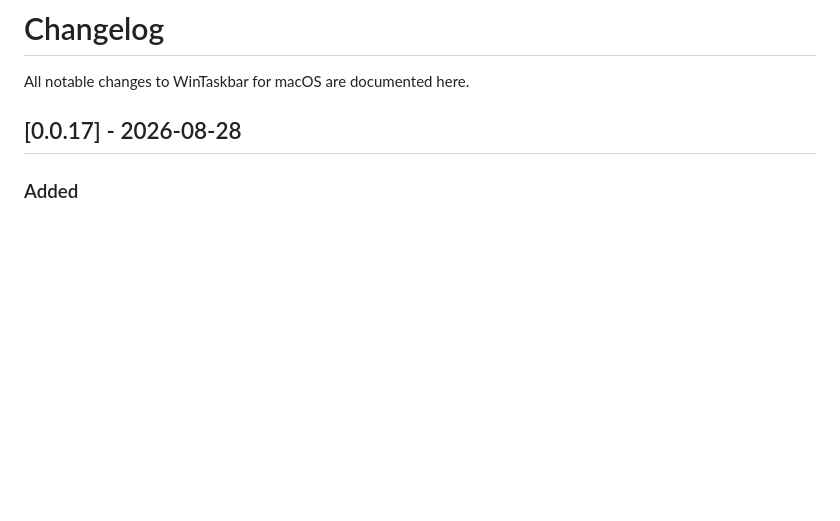
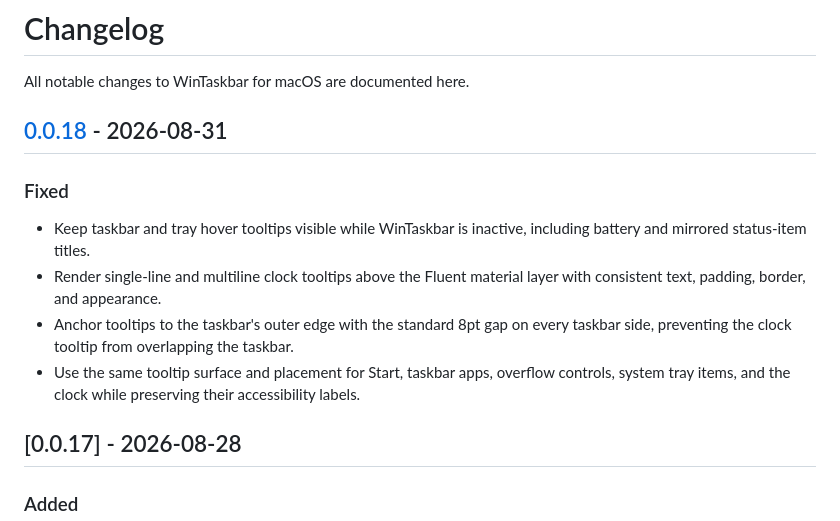
Before and after one commit to tinymins/WinTaskbar-for-macOS, a Markdown page: CHANGELOG.md, the part around one of its changes. Rendered like a GitHub page; blank space fills up the shorter version.

Commit message:
docs(changelog): add v0.0.18 release notes

```diff
--- a/CHANGELOG.md
+++ b/CHANGELOG.md
@@ -1,6 +1,15 @@
 # Changelog
 
 All notable changes to WinTaskbar for macOS are documented here.
+
+## [0.0.18] - 2026-08-31
+
+### Fixed
+
+- Keep taskbar and tray hover tooltips visible while WinTaskbar is inactive, including battery and mirrored status-item titles.
+- Render single-line and multiline clock tooltips above the Fluent material layer with consistent text, padding, border, and appearance.
+- Anchor tooltips to the taskbar's outer edge with the standard 8pt gap on every taskbar side, preventing the clock tooltip from overlapping the taskbar.
+- Use the same tooltip surface and placement for Start, taskbar apps, overflow controls, system tray items, and the clock while preserving their accessibility labels.
 
 ## [0.0.17] - 2026-08-28
 
```
Also changed, not shown: other parts of CHANGELOG.md (+1 -0 lines).
